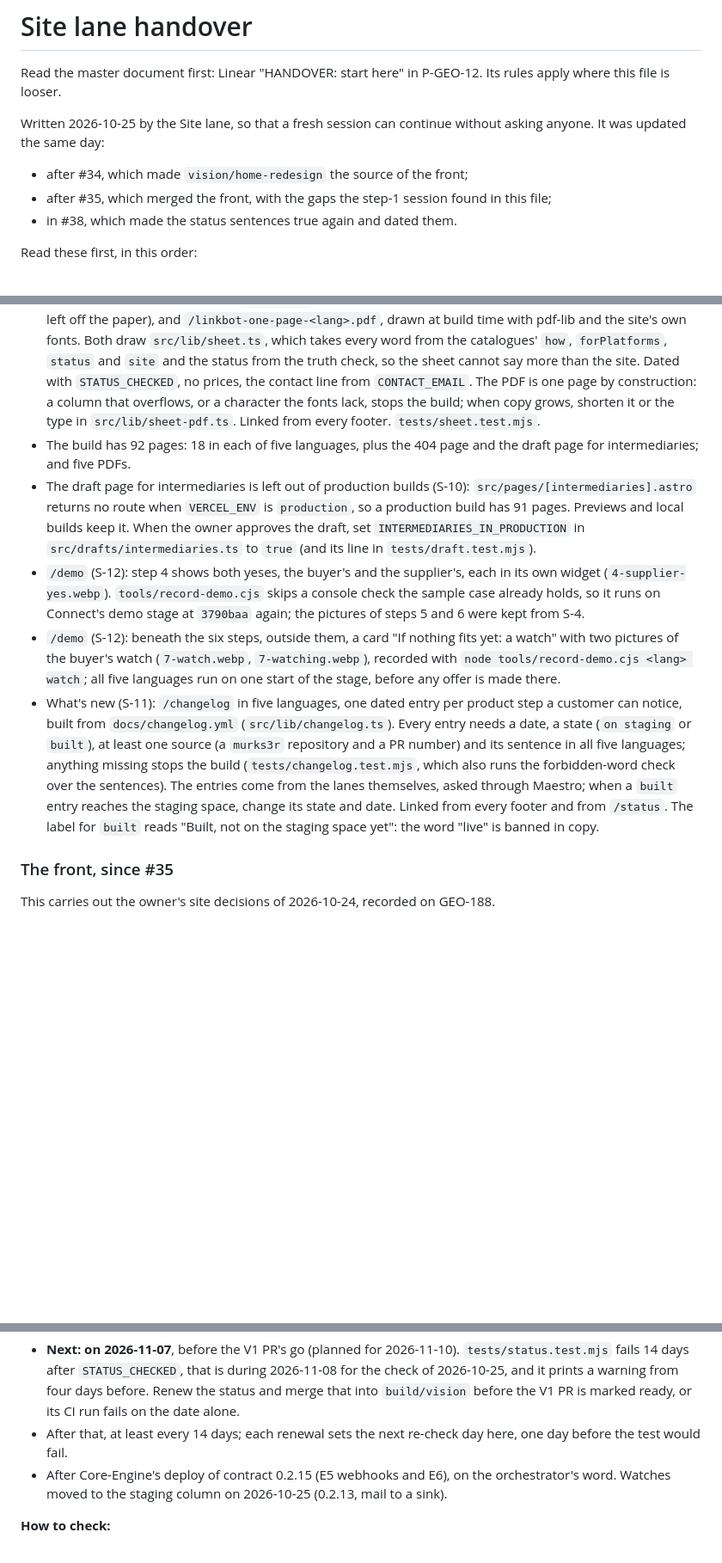
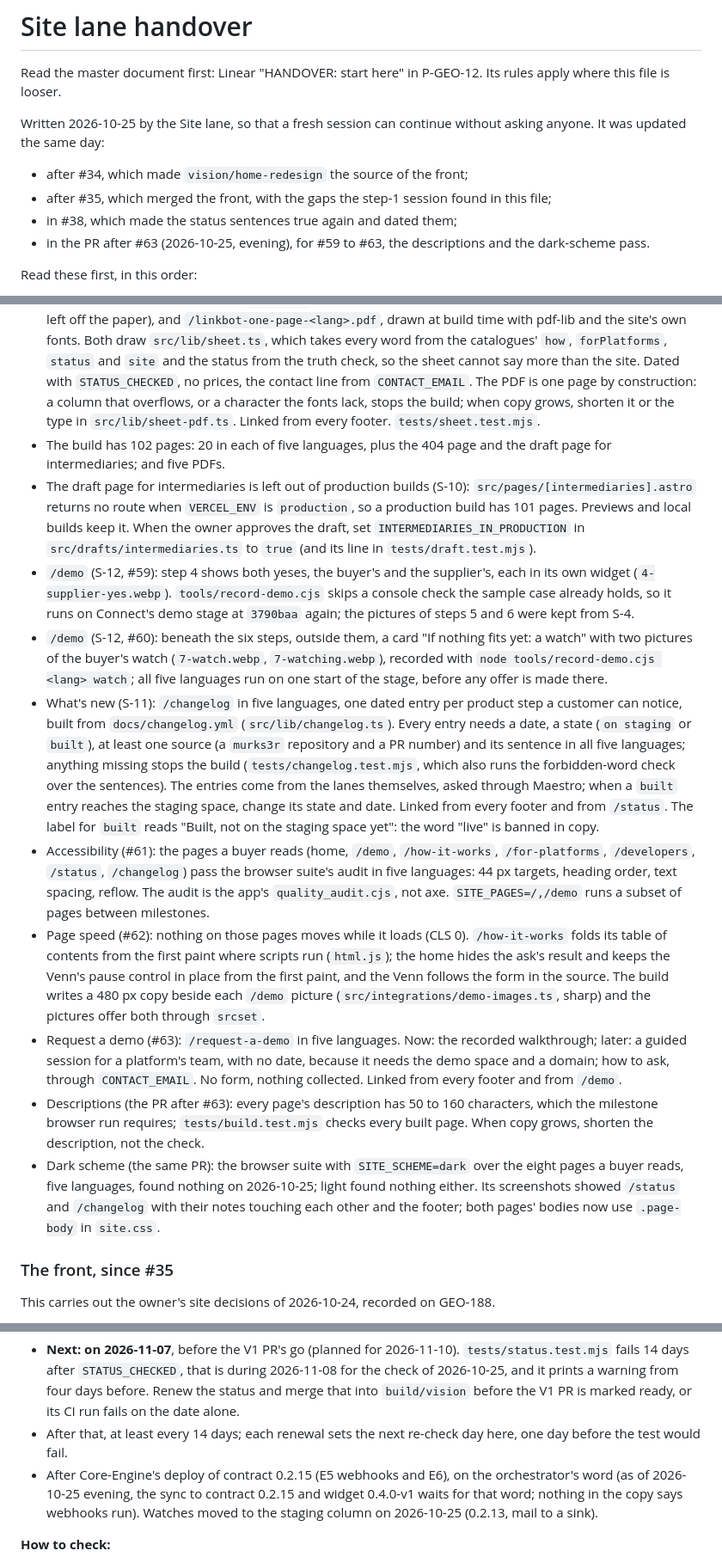
Before and after one commit to murks3r/linkbot-site, a Markdown page: docs/handover/site.md, 3 parts joined by grey strips. Shown at 86% size. Rendered like a GitHub page; blank space fills up the shorter version.

Commit message:
Lane Site: the handover covers #59 to #63, the descriptions and the dark-scheme pass
Co-Authored-By: Claude Opus 5.5 <noreply@anthropic.com>

```diff
--- a/docs/handover/site.md
+++ b/docs/handover/site.md
@@ -5,7 +5,8 @@ Read the master document first: Linear "HANDOVER: start here" in P-GEO-12. Its r
 Written 2026-10-25 by the Site lane, so that a fresh session can continue without asking anyone. It was updated the same day:
 - after #34, which made `vision/home-redesign` the source of the front;
 - after #35, which merged the front, with the gaps the step-1 session found in this file;
-- in #38, which made the status sentences true again and dated them.
+- in #38, which made the status sentences true again and dated them;
+- in the PR after #63 (2026-10-25, evening), for #59 to #63, the descriptions and the dark-scheme pass.
 
 Read these first, in this order:
 1. The master document named above.
@@ -81,11 +82,16 @@ It builds 66 pages: 13 in each of five languages (the twelve catalogue pages and
 - A8's leftovers removed (S-7, slice 3): the living light (`Air.astro`, `src/scripts/atmosphere.ts`, Base's `sky`), `Flow.astro`, `public/material/print.webp`, the old home's unused copy (`home.title`, `description`, `ways`, `platforms`, `verticals`, `state`) and the variant axis `noise`. `palette.css` is imported by the brand board only.
 - Share images (S-8, slice 1): every page in every language has its own preview image, `/og/<lang>/<path>.png` (the home is `home`), 1200 × 630. `src/integrations/share-images.ts` draws them after the build from each page's own `og:title` and `og:description` (satori lays out, resvg renders, the fonts are the site's own WOFF2 decompressed at build time; no service is called). `tests/share.test.mjs` checks each page names its own image and that it exists. `public/og.png` and `scripts/og.cjs` are gone.
 - Linkbot in one page (S-8, slice 2): `/one-page` in five languages, print-ready (A4, the site's header and footer left off the paper), and `/linkbot-one-page-<lang>.pdf`, drawn at build time with pdf-lib and the site's own fonts. Both draw `src/lib/sheet.ts`, which takes every word from the catalogues' `how`, `forPlatforms`, `status` and `site` and the status from the truth check, so the sheet cannot say more than the site. Dated with `STATUS_CHECKED`, no prices, the contact line from `CONTACT_EMAIL`. The PDF is one page by construction: a column that overflows, or a character the fonts lack, stops the build; when copy grows, shorten it or the type in `src/lib/sheet-pdf.ts`. Linked from every footer. `tests/sheet.test.mjs`.
-- The build has 92 pages: 18 in each of five languages, plus the 404 page and the draft page for intermediaries; and five PDFs.
-- The draft page for intermediaries is left out of production builds (S-10): `src/pages/[intermediaries].astro` returns no route when `VERCEL_ENV` is `production`, so a production build has 91 pages. Previews and local builds keep it. When the owner approves the draft, set `INTERMEDIARIES_IN_PRODUCTION` in `src/drafts/intermediaries.ts` to `true` (and its line in `tests/draft.test.mjs`).
-- `/demo` (S-12): step 4 shows both yeses, the buyer's and the supplier's, each in its own widget (`4-supplier-yes.webp`). `tools/record-demo.cjs` skips a console check the sample case already holds, so it runs on Connect's demo stage at `3790baa` again; the pictures of steps 5 and 6 were kept from S-4.
-- `/demo` (S-12): beneath the six steps, outside them, a card "If nothing fits yet: a watch" with two pictures of the buyer's watch (`7-watch.webp`, `7-watching.webp`), recorded with `node tools/record-demo.cjs <lang> watch`; all five languages run on one start of the stage, before any offer is made there.
+- The build has 102 pages: 20 in each of five languages, plus the 404 page and the draft page for intermediaries; and five PDFs.
+- The draft page for intermediaries is left out of production builds (S-10): `src/pages/[intermediaries].astro` returns no route when `VERCEL_ENV` is `production`, so a production build has 101 pages. Previews and local builds keep it. When the owner approves the draft, set `INTERMEDIARIES_IN_PRODUCTION` in `src/drafts/intermediaries.ts` to `true` (and its line in `tests/draft.test.mjs`).
+- `/demo` (S-12, #59): step 4 shows both yeses, the buyer's and the supplier's, each in its own widget (`4-supplier-yes.webp`). `tools/record-demo.cjs` skips a console check the sample case already holds, so it runs on Connect's demo stage at `3790baa` again; the pictures of steps 5 and 6 were kept from S-4.
+- `/demo` (S-12, #60): beneath the six steps, outside them, a card "If nothing fits yet: a watch" with two pictures of the buyer's watch (`7-watch.webp`, `7-watching.webp`), recorded with `node tools/record-demo.cjs <lang> watch`; all five languages run on one start of the stage, before any offer is made there.
 - What's new (S-11): `/changelog` in five languages, one dated entry per product step a customer can notice, built from `docs/changelog.yml` (`src/lib/changelog.ts`). Every entry needs a date, a state (`on staging` or `built`), at least one source (a `murks3r` repository and a PR number) and its sentence in all five languages; anything missing stops the build (`tests/changelog.test.mjs`, which also runs the forbidden-word check over the sentences). The entries come from the lanes themselves, asked through Maestro; when a `built` entry reaches the staging space, change its state and date. Linked from every footer and from `/status`. The label for `built` reads "Built, not on the staging space yet": the word "live" is banned in copy.
+- Accessibility (#61): the pages a buyer reads (home, `/demo`, `/how-it-works`, `/for-platforms`, `/developers`, `/status`, `/changelog`) pass the browser suite's audit in five languages: 44 px targets, heading order, text spacing, reflow. The audit is the app's `quality_audit.cjs`, not axe. `SITE_PAGES=/,/demo` runs a subset of pages between milestones.
+- Page speed (#62): nothing on those pages moves while it loads (CLS 0). `/how-it-works` folds its table of contents from the first paint where scripts run (`html.js`); the home hides the ask's result and keeps the Venn's pause control in place from the first paint, and the Venn follows the form in the source. The build writes a 480 px copy beside each `/demo` picture (`src/integrations/demo-images.ts`, sharp) and the pictures offer both through `srcset`.
+- Request a demo (#63): `/request-a-demo` in five languages. Now: the recorded walkthrough; later: a guided session for a platform's team, with no date, because it needs the demo space and a domain; how to ask, through `CONTACT_EMAIL`. No form, nothing collected. Linked from every footer and from `/demo`.
+- Descriptions (the PR after #63): every page's description has 50 to 160 characters, which the milestone browser run requires; `tests/build.test.mjs` checks every built page. When copy grows, shorten the description, not the check.
+- Dark scheme (the same PR): the browser suite with `SITE_SCHEME=dark` over the eight pages a buyer reads, five languages, found nothing on 2026-10-25; light found nothing either. Its screenshots showed `/status` and `/changelog` with their notes touching each other and the footer; both pages' bodies now use `.page-body` in `site.css`.
 
 ### The front, since #35
 
@@ -143,7 +149,7 @@ The status sentences name the day of their check: `STATUS_CHECKED` in `src/i18n/
 **When to check again:**
 - **Next: on 2026-11-07**, before the V1 PR's go (planned for 2026-11-10). `tests/status.test.mjs` fails 14 days after `STATUS_CHECKED`, that is during 2026-11-08 for the check of 2026-10-25, and it prints a warning from four days before. Renew the status and merge that into `build/vision` before the V1 PR is marked ready, or its CI run fails on the date alone.
 - After that, at least every 14 days; each renewal sets the next re-check day here, one day before the test would fail.
-- After Core-Engine's deploy of contract 0.2.15 (E5 webhooks and E6), on the orchestrator's word. Watches moved to the staging column on 2026-10-25 (0.2.13, mail to a sink).
+- After Core-Engine's deploy of contract 0.2.15 (E5 webhooks and E6), on the orchestrator's word (as of 2026-10-25 evening, the sync to contract 0.2.15 and widget 0.4.0-v1 waits for that word; nothing in the copy says webhooks run). Watches moved to the staging column on 2026-10-25 (0.2.13, mail to a sink).
 
 **How to check:**
 - **Read the two sources.**
```
Also changed, not shown: other parts of docs/handover/site.md (+1 -1 lines).
